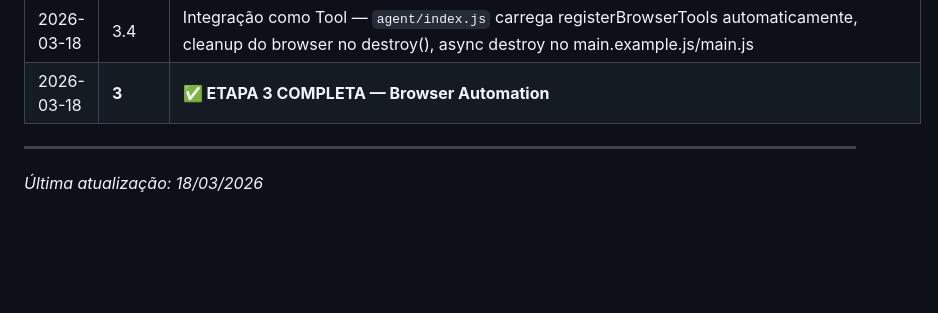
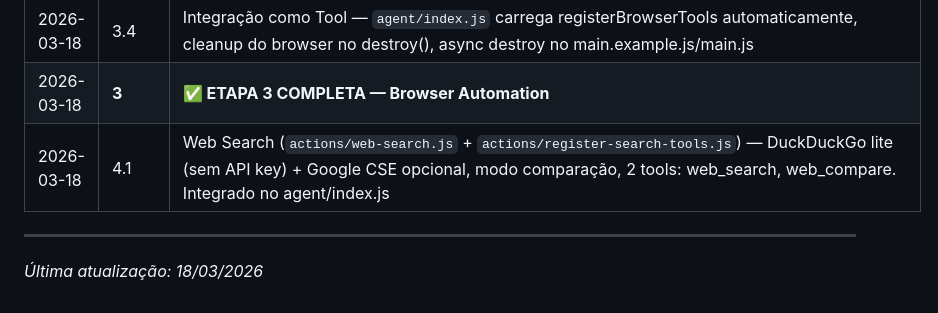
Before and after one commit to thescopc/buddy, a Markdown page: ROADMAP.md, the part around one of its changes. Rendered like a GitHub page; blank space fills up the shorter version.

```diff
--- a/ROADMAP.md
+++ b/ROADMAP.md
@@ -336,6 +336,7 @@ A Etapa 1 é pré-requisito para quase tudo — o Tool Registry e o Planner/Exec
 | 2026-03-18 | 3.3 | Smart Actions IA — smartFind (7 estratégias: search-field, role, aria-label, text, placeholder, label, evaluate), smartClick (fallback force+JS), smartType, fillForm. 3 tools: browser_smart_click, browser_smart_type, browser_fill_form |
 | 2026-03-18 | 3.4 | Integração como Tool — `agent/index.js` carrega registerBrowserTools automaticamente, cleanup do browser no destroy(), async destroy no main.example.js/main.js |
 | 2026-03-18 | **3** | **✅ ETAPA 3 COMPLETA — Browser Automation** |
+| 2026-03-18 | 4.1 | Web Search (`actions/web-search.js` + `actions/register-search-tools.js`) — DuckDuckGo lite (sem API key) + Google CSE opcional, modo comparação, 2 tools: web_search, web_compare. Integrado no agent/index.js |
 
 ---
 
```
Also changed, not shown: other parts of ROADMAP.md (+1 -1 lines).
